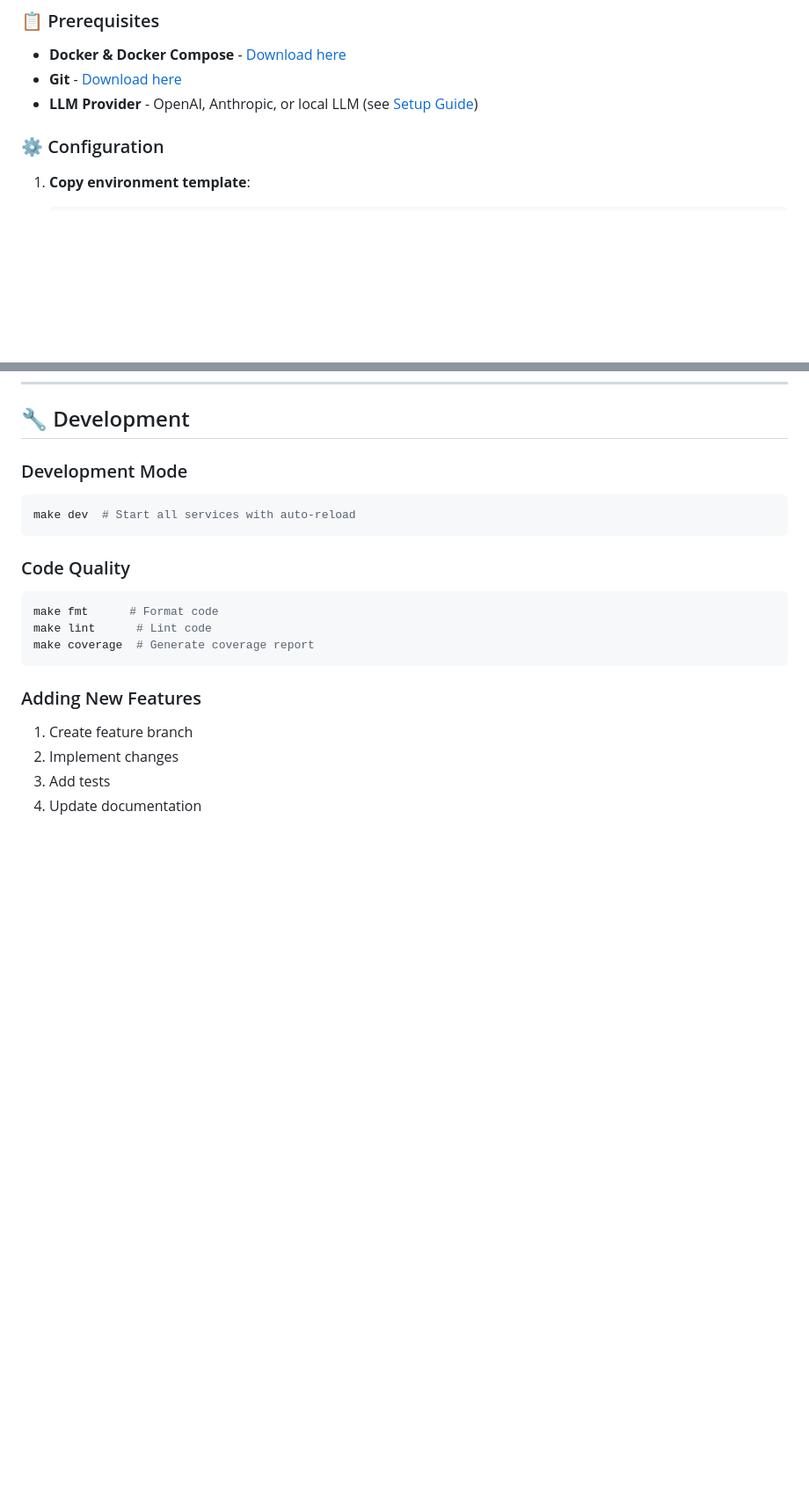
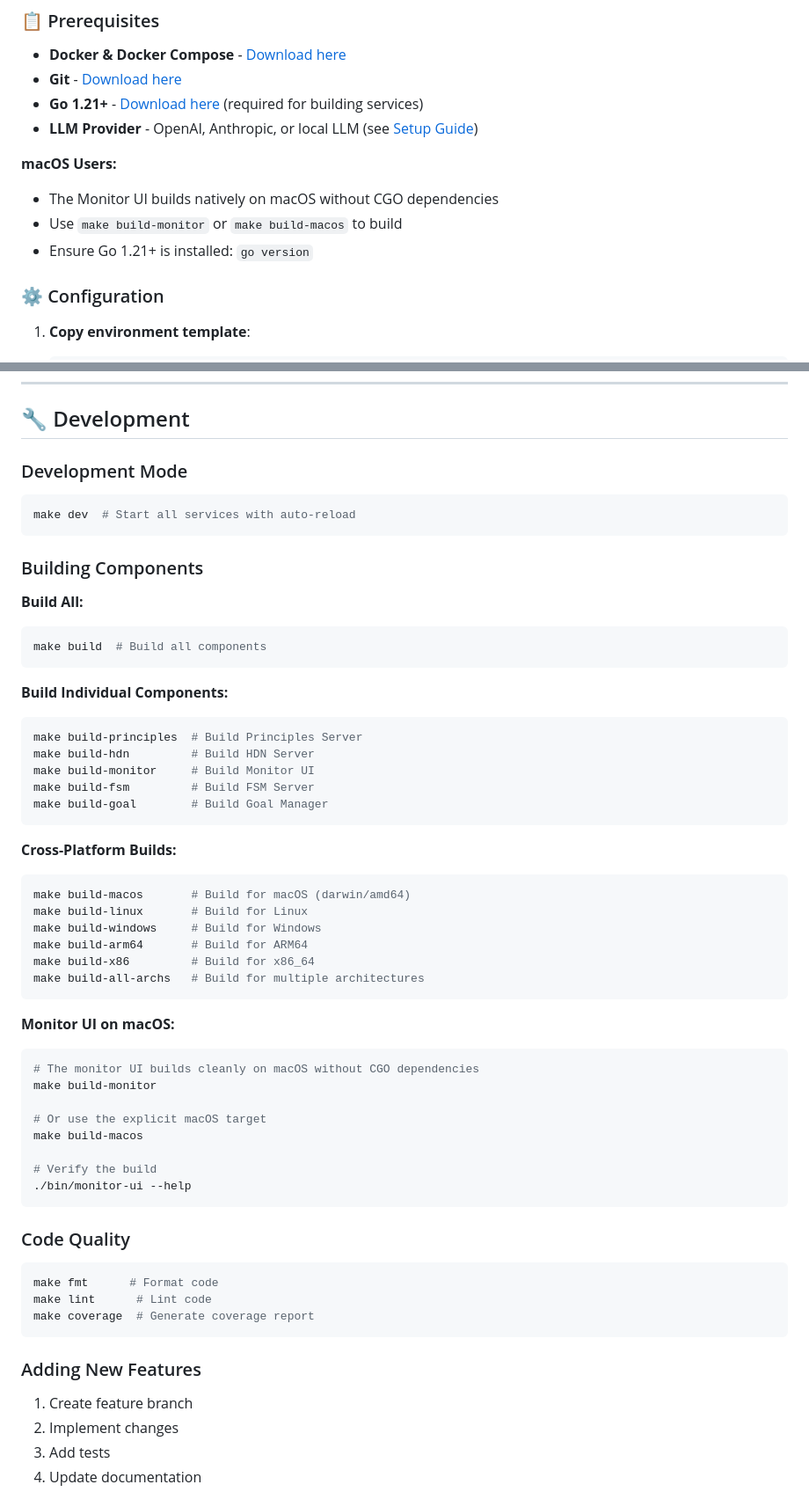
Before and after one commit to stevef1uk/artificial_mind, a Markdown page: README.md, 2 parts joined by grey strips. Shown: that part at 88% size. Rendered like a GitHub page; blank space fills up the shorter version.

````diff
--- a/README.md
+++ b/README.md
@@ -117,7 +117,13 @@ docker compose up -d  # or: docker-compose up -d
 
 - **Docker & Docker Compose** - [Download here](https://www.docker.com/get-started)
 - **Git** - [Download here](https://git-scm.com/downloads)
+- **Go 1.21+** - [Download here](https://go.dev/dl/) (required for building services)
 - **LLM Provider** - OpenAI, Anthropic, or local LLM (see [Setup Guide](docs/SETUP_GUIDE.md))
+
+**macOS Users:**
+- The Monitor UI builds natively on macOS without CGO dependencies
+- Use `make build-monitor` or `make build-macos` to build
+- Ensure Go 1.21+ is installed: `go version`
 
 ### ⚙️ Configuration
 
@@ -482,6 +584,44 @@ make test-metrics      # Performance metrics
 make dev  # Start all services with auto-reload
 ```
 
+### Building Components
+
+**Build All:**
+```bash
+make build  # Build all components
+```
+
+**Build Individual Components:**
+```bash
+make build-principles  # Build Principles Server
+make build-hdn         # Build HDN Server
+make build-monitor     # Build Monitor UI
+make build-fsm         # Build FSM Server
+make build-goal        # Build Goal Manager
+```
+
+**Cross-Platform Builds:**
+```bash
+make build-macos       # Build for macOS (darwin/amd64)
+make build-linux       # Build for Linux
+make build-windows     # Build for Windows
+make build-arm64       # Build for ARM64
+make build-x86         # Build for x86_64
+make build-all-archs   # Build for multiple architectures
+```
+
+**Monitor UI on macOS:**
+```bash
+# The monitor UI builds cleanly on macOS without CGO dependencies
+make build-monitor
+
+# Or use the explicit macOS target
+make build-macos
+
+# Verify the build
+./bin/monitor-ui --help
+```
+
 ### Code Quality
 ```bash
 make fmt      # Format code
````
Also changed, not shown: other parts of README.md (+96 -0 lines).
